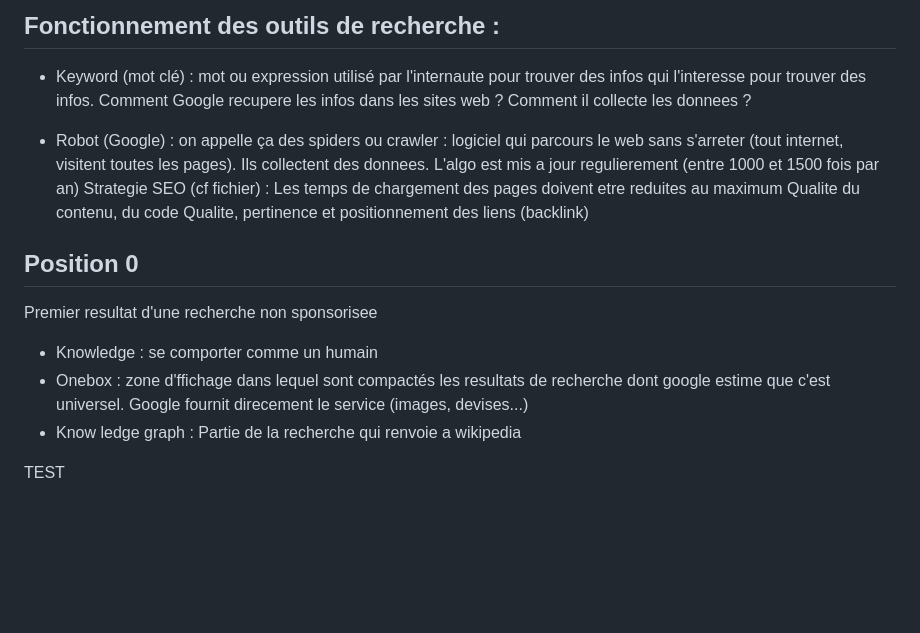
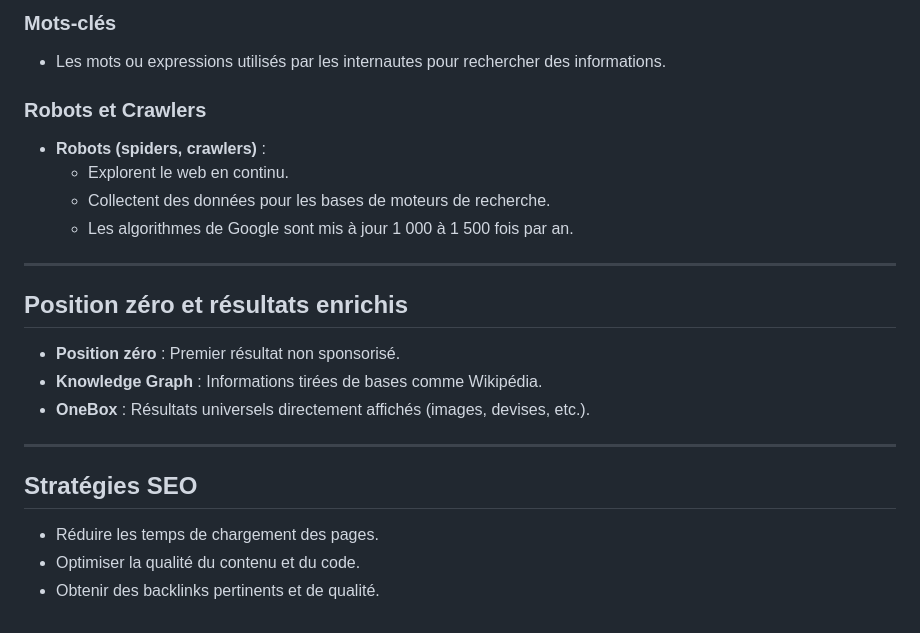
Before and after one commit to maxgnt/SEO_Isitech, a Markdown page: README.md, the part around the change printed below. Drawn GitHub-style; blank space fills up the shorter version.

```diff
--- a/README.md
+++ b/README.md
@@ -80,22 +72,24 @@ L'IA permet d'accelerer tout ça
 
-## Fonctionnement des outils de recherche :
+### Mots-clés
+- Les mots ou expressions utilisés par les internautes pour rechercher des informations.
 
-- Keyword (mot clé) : mot ou expression utilisé par l'internaute pour trouver des infos qui l'interesse pour trouver des infos.
-Comment Google recupere les infos dans les sites web ? Comment il collecte les donnees ?
+### Robots et Crawlers
+- **Robots (spiders, crawlers)** :
+  - Explorent le web en continu.
+  - Collectent des données pour les bases de moteurs de recherche.
+  - Les algorithmes de Google sont mis à jour 1 000 à 1 500 fois par an.
 
-- Robot (Google) : on appelle ça des spiders ou crawler : logiciel qui parcours le web sans s'arreter (tout internet, visitent toutes les pages). Ils collectent des donnees.
-L'algo est mis a jour regulierement (entre 1000 et 1500 fois par an)
-Strategie SEO (cf fichier) :
-Les temps de chargement des pages doivent etre reduites au maximum
-Qualite du contenu, du code
-Qualite, pertinence et positionnement des liens (backlink)
+---
 
-## Position 0
-Premier resultat d'une recherche non sponsorisee
+## Position zéro et résultats enrichis
 
-- Knowledge : se comporter comme un humain
-- Onebox : zone d'ffichage dans lequel sont compactés les resultats de recherche dont google estime que c'est universel. Google fournit direcement le service (images, devises...)
-- Know ledge graph : Partie de la recherche qui renvoie a wikipedia
+- **Position zéro** : Premier résultat non sponsorisé.
+- **Knowledge Graph** : Informations tirées de bases comme Wikipédia.
+- **OneBox** : Résultats universels directement affichés (images, devises, etc.).
 
+---
 
-TEST
+## Stratégies SEO
+- Réduire les temps de chargement des pages.
+- Optimiser la qualité du contenu et du code.
+- Obtenir des backlinks pertinents et de qualité.
```
Also changed, not shown: other parts of README.md (+53 -61 lines).
